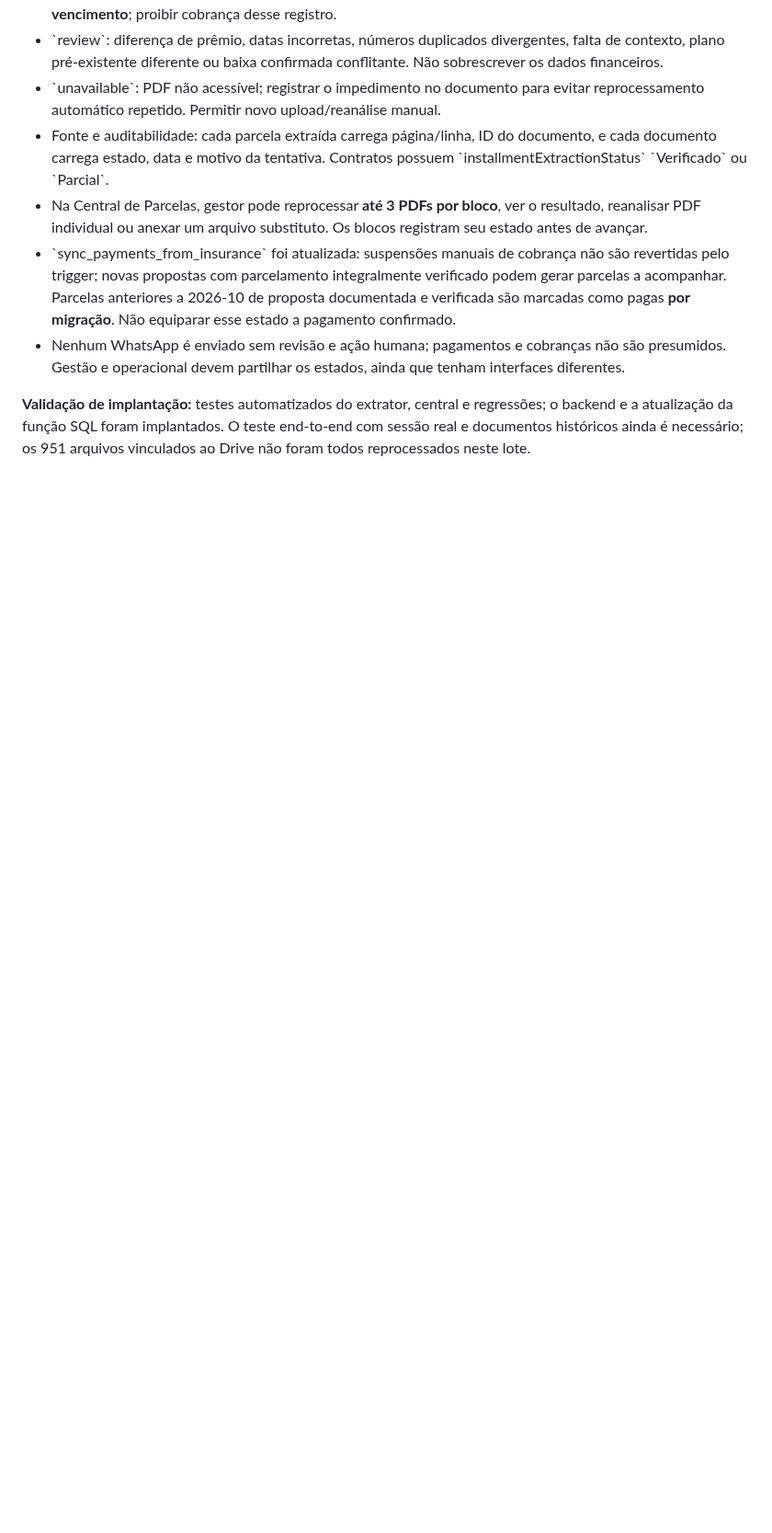
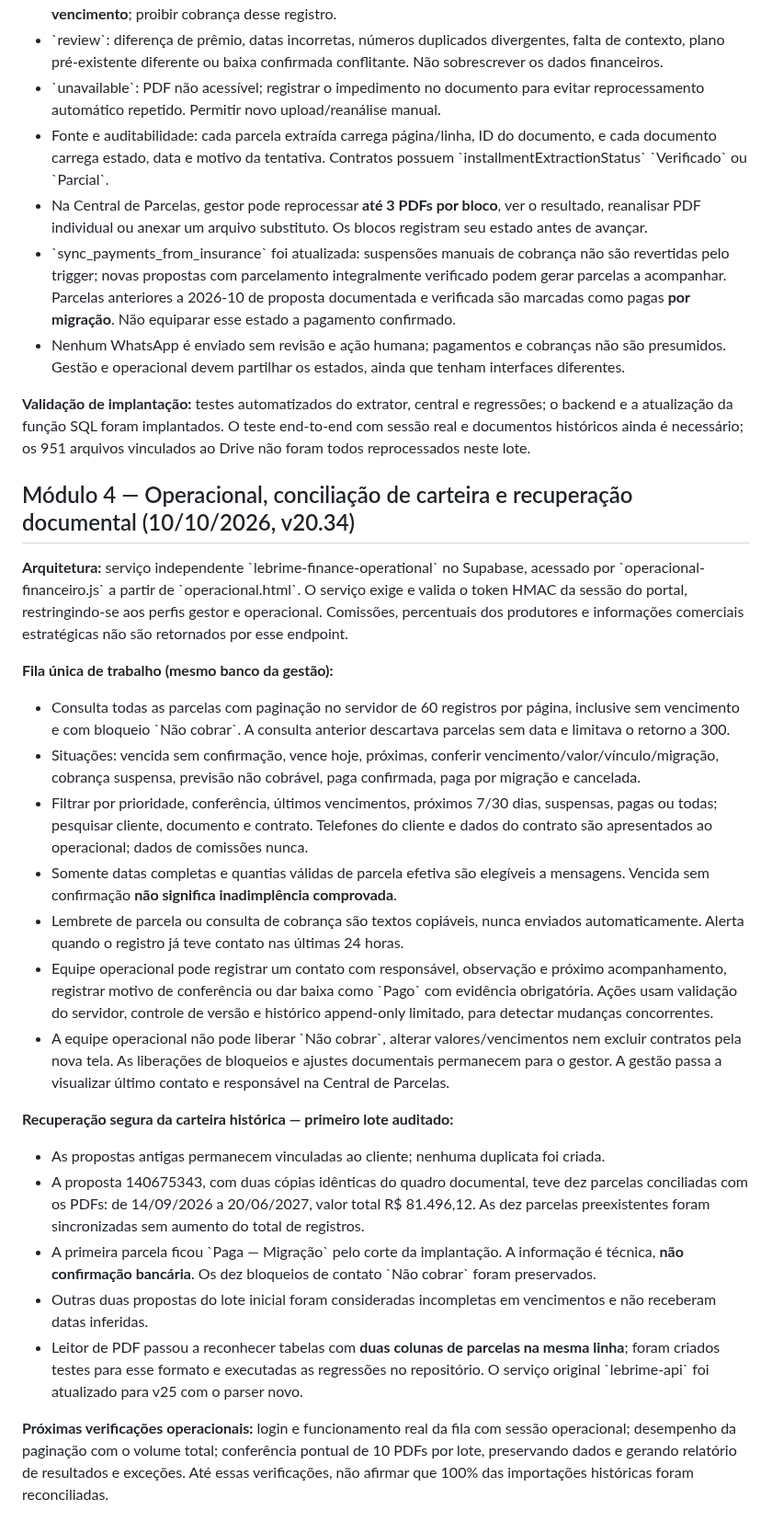
Before and after one commit to sinistrolebrime-glitch/lebrime-corretora, a Markdown page: docs/regras-negocio-cobrancas.md, the part around the change. Shown at 92% size. GitHub-like rendering; blank space fills up the shorter version.

Commit message:
docs(financeiro): módulo operacional e primeiro lote histórico confirmado

```diff
--- a/docs/regras-negocio-cobrancas.md
+++ b/docs/regras-negocio-cobrancas.md
@@ -76,3 +76,26 @@ Versão inicial: 2026-10-10. Estas regras são obrigatórias para novas importa
 - Nenhum WhatsApp é enviado sem revisão e ação humana; pagamentos e cobranças não são presumidos. Gestão e operacional devem partilhar os estados, ainda que tenham interfaces diferentes.
 
 **Validação de implantação:** testes automatizados do extrator, central e regressões; o backend e a atualização da função SQL foram implantados. O teste end-to-end com sessão real e documentos históricos ainda é necessário; os 951 arquivos vinculados ao Drive não foram todos reprocessados neste lote.
+
+
+## Módulo 4 — Operacional, conciliação de carteira e recuperação documental (10/10/2026, v20.34)
+
+**Arquitetura:** serviço independente \`lebrime-finance-operational\` no Supabase, acessado por \`operacional-financeiro.js\` a partir de \`operacional.html\`. O serviço exige e valida o token HMAC da sessão do portal, restringindo-se aos perfis gestor e operacional. Comissões, percentuais dos produtores e informações comerciais estratégicas não são retornados por esse endpoint.
+
+**Fila única de trabalho (mesmo banco da gestão):**
+- Consulta todas as parcelas com paginação no servidor de 60 registros por página, inclusive sem vencimento e com bloqueio \`Não cobrar\`. A consulta anterior descartava parcelas sem data e limitava o retorno a 300.
+- Situações: vencida sem confirmação, vence hoje, próximas, conferir vencimento/valor/vínculo/migração, cobrança suspensa, previsão não cobrável, paga confirmada, paga por migração e cancelada.
+- Filtrar por prioridade, conferência, últimos vencimentos, próximos 7/30 dias, suspensas, pagas ou todas; pesquisar cliente, documento e contrato. Telefones do cliente e dados do contrato são apresentados ao operacional; dados de comissões nunca.
+- Somente datas completas e quantias válidas de parcela efetiva são elegíveis a mensagens. Vencida sem confirmação **não significa inadimplência comprovada**.
+- Lembrete de parcela ou consulta de cobrança são textos copiáveis, nunca enviados automaticamente. Alerta quando o registro já teve contato nas últimas 24 horas.
+- Equipe operacional pode registrar um contato com responsável, observação e próximo acompanhamento, registrar motivo de conferência ou dar baixa como \`Pago\` com evidência obrigatória. Ações usam validação do servidor, controle de versão e histórico append-only limitado, para detectar mudanças concorrentes.
+- A equipe operacional não pode liberar \`Não cobrar\`, alterar valores/vencimentos nem excluir contratos pela nova tela. As liberações de bloqueios e ajustes documentais permanecem para o gestor. A gestão passa a visualizar último contato e responsável na Central de Parcelas.
+
+**Recuperação segura da carteira histórica — primeiro lote auditado:**
+- As propostas antigas permanecem vinculadas ao cliente; nenhuma duplicata foi criada.
+- A proposta 140675343, com duas cópias idênticas do quadro documental, teve dez parcelas conciliadas com os PDFs: de 14/09/2026 a 20/06/2027, valor total R$ 81.496,12. As dez parcelas preexistentes foram sincronizadas sem aumento do total de registros.
+- A primeira parcela ficou \`Paga — Migração\` pelo corte da implantação. A informação é técnica, **não confirmação bancária**. Os dez bloqueios de contato \`Não cobrar\` foram preservados.
+- Outras duas propostas do lote inicial foram consideradas incompletas em vencimentos e não receberam datas inferidas.
+- Leitor de PDF passou a reconhecer tabelas com **duas colunas de parcelas na mesma linha**; foram criados testes para esse formato e executadas as regressões no repositório. O serviço original \`lebrime-api\` foi atualizado para v25 com o parser novo.
+
+**Próximas verificações operacionais:** login e funcionamento real da fila com sessão operacional; desempenho da paginação com o volume total; conferência pontual de 10 PDFs por lote, preservando dados e gerando relatório de resultados e exceções. Até essas verificações, não afirmar que 100% das importações históricas foram reconciliadas.
```
